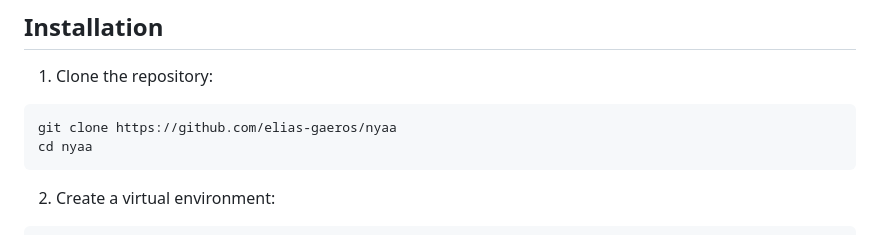
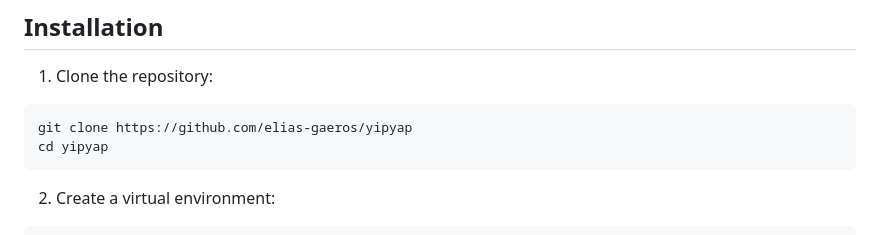
Before and after one commit to rakki194/yipyap, a Markdown page: README.md, the part around the change. GitHub-like rendering.

Commit message:
yipyap
Signed-off-by: Balazs Horvath <acsipont@gmail.com>

````diff
--- a/README.md
+++ b/README.md
@@ -22,8 +22,8 @@
 1. Clone the repository:
 
 ```bash
-git clone https://github.com/elias-gaeros/nyaa
-cd nyaa
+git clone https://github.com/elias-gaeros/yipyap
+cd yipyap
 ```
 
 2. Create a virtual environment:
````
